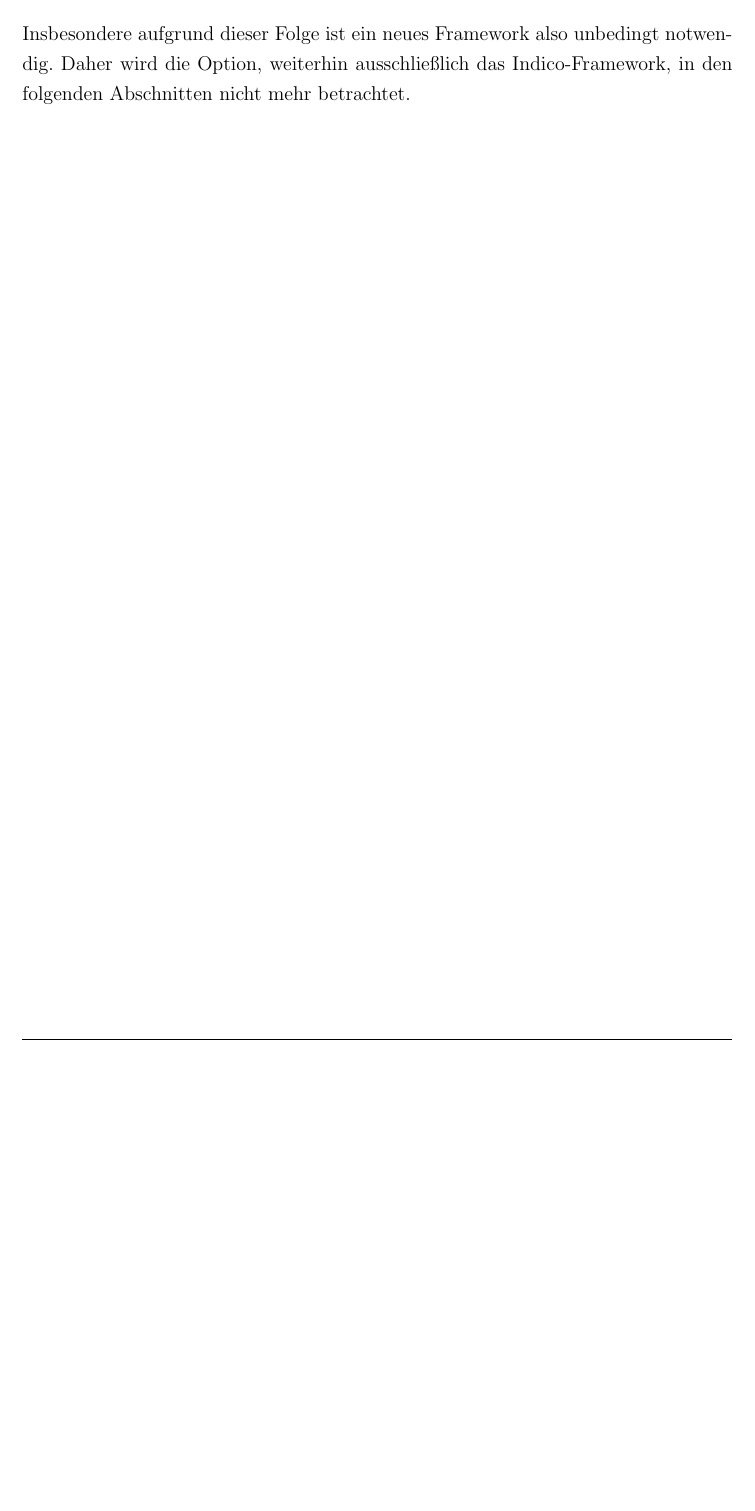
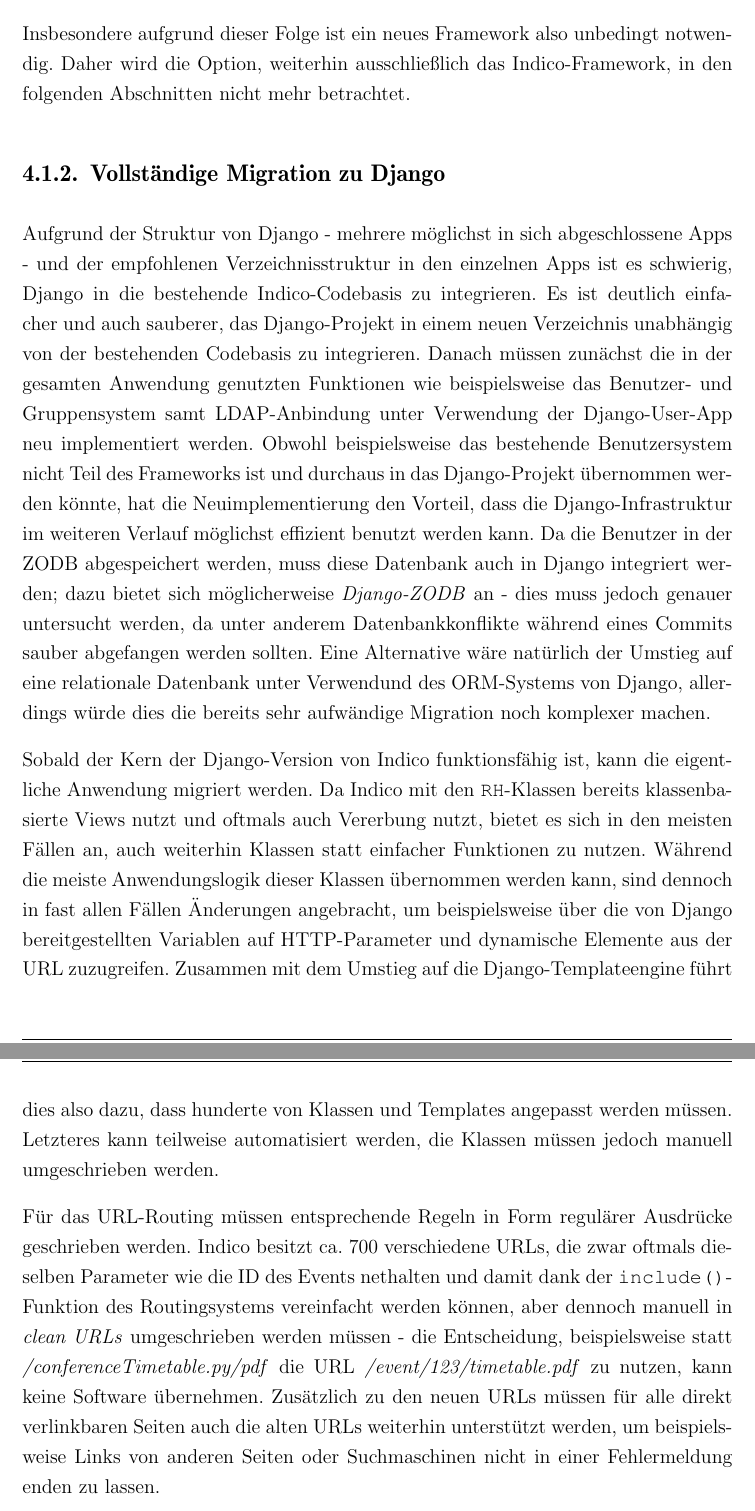
Before and after one commit to ThiefMaster/master-thesis, a LaTeX thesis (Thesis.tex, which reads 04_Auswahl.tex): part of page 53 of 55 before the commit and two parts of pages 53 and 54 of 56 after it, the two joined at a grey line, cut so that both start at the same text, the shorter picture padded with empty space. Compiled offline with pdfLaTeX; an older LaTeX class or package is replaced by its successor.

Commit message:
Selection/Paths/Django

```diff
--- a/04_Auswahl.tex
+++ b/04_Auswahl.tex
@@ -37,3 +37,39 @@
 Insbesondere aufgrund dieser Folge ist ein neues Framework also unbedingt notwendig. Daher wird die
 Option, weiterhin ausschließlich das Indico-Framework, in den folgenden Abschnitten nicht mehr
 betrachtet.
+
+
+\subsection{Vollständige Migration zu Django}
+Aufgrund der Struktur von Django - mehrere möglichst in sich abgeschlossene Apps - und der
+empfohlenen Verzeichnisstruktur in den einzelnen Apps ist es schwierig, Django in die bestehende
+Indico-Codebasis zu integrieren. Es ist deutlich einfacher und auch sauberer, das Django-Projekt in
+einem neuen Verzeichnis unabhängig von der bestehenden Codebasis zu integrieren. Danach müssen
+zunächst die in der gesamten Anwendung genutzten Funktionen wie beispielsweise das Benutzer- und
+Gruppensystem samt LDAP-Anbindung unter Verwendung der Django-User-App neu implementiert werden.
+Obwohl beispielsweise das bestehende Benutzersystem nicht Teil des Frameworks ist und durchaus in
+das Django-Projekt übernommen werden könnte, hat die Neuimplementierung den Vorteil, dass die
+Django-Infrastruktur im weiteren Verlauf möglichst effizient benutzt werden kann. Da die Benutzer in
+der ZODB abgespeichert werden, muss diese Datenbank auch in Django integriert werden; dazu bietet
+sich möglicherweise \emph{Django-ZODB} an - dies muss jedoch genauer untersucht werden, da unter
+anderem Datenbankkonflikte während eines Commits sauber abgefangen werden sollten. Eine Alternative
+wäre natürlich der Umstieg auf eine relationale Datenbank unter Verwendund des ORM-Systems von
+Django, allerdings würde dies die bereits sehr aufwändige Migration noch komplexer machen.
+
+Sobald der Kern der Django-Version von Indico funktionsfähig ist, kann die eigentliche Anwendung
+migriert werden. Da Indico mit den \lstinline{RH}-Klassen bereits klassenbasierte Views nutzt und
+oftmals auch Vererbung nutzt, bietet es sich in den meisten Fällen an, auch weiterhin Klassen statt
+einfacher Funktionen zu nutzen. Während die meiste Anwendungslogik dieser Klassen übernommen werden
+kann, sind dennoch in fast allen Fällen Änderungen angebracht, um beispielsweise über die von Django
+bereitgestellten Variablen auf HTTP-Parameter und dynamische Elemente aus der URL zuzugreifen.
+Zusammen mit dem Umstieg auf die Django-Templateengine führt dies also dazu, dass hunderte von
+Klassen und Templates angepasst werden müssen. Letzteres kann teilweise automatisiert werden, die
+Klassen müssen jedoch manuell umgeschrieben werden.
+
+Für das URL-Routing müssen entsprechende Regeln in Form regulärer Ausdrücke geschrieben werden.
+Indico besitzt ca. 700 verschiedene URLs, die zwar oftmals dieselben Parameter wie die ID des Events
+nethalten und damit dank der \lstinline{include()}-Funktion des Routingsystems vereinfacht werden
+können, aber dennoch manuell in \emph{clean URLs} umgeschrieben werden müssen - die Entscheidung,
+beispielsweise statt \emph{/conferenceTimetable.py/pdf} die URL \emph{/event/123/timetable.pdf} zu
+nutzen, kann keine Software übernehmen. Zusätzlich zu den neuen URLs müssen für alle direkt
+verlinkbaren Seiten auch die alten URLs weiterhin unterstützt werden, um beispielsweise Links von
+anderen Seiten oder Suchmaschinen nicht in einer Fehlermeldung enden zu lassen.
```
Also changed, not shown: 04_Auswahl.tex (7 more changed lines).
